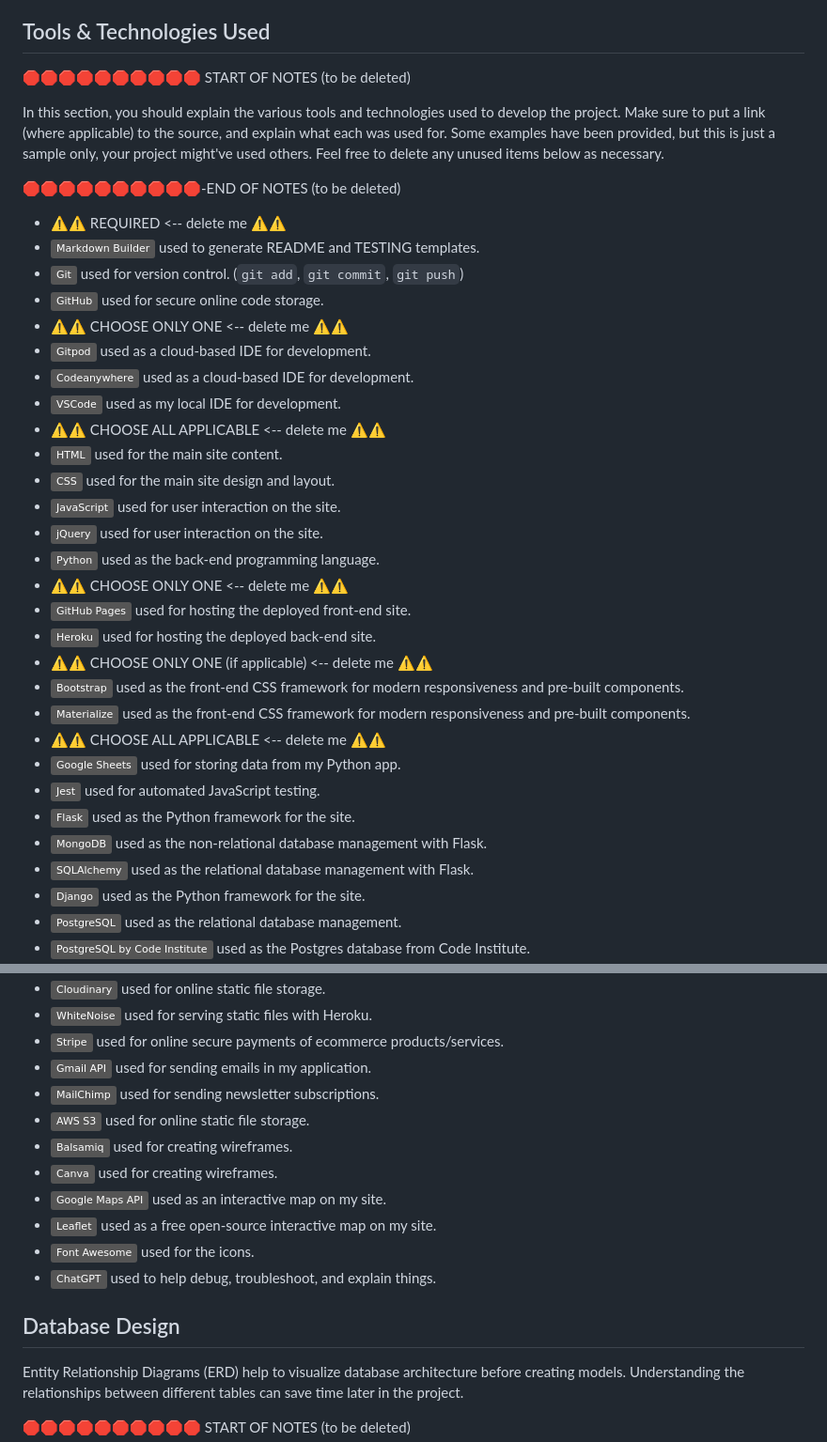
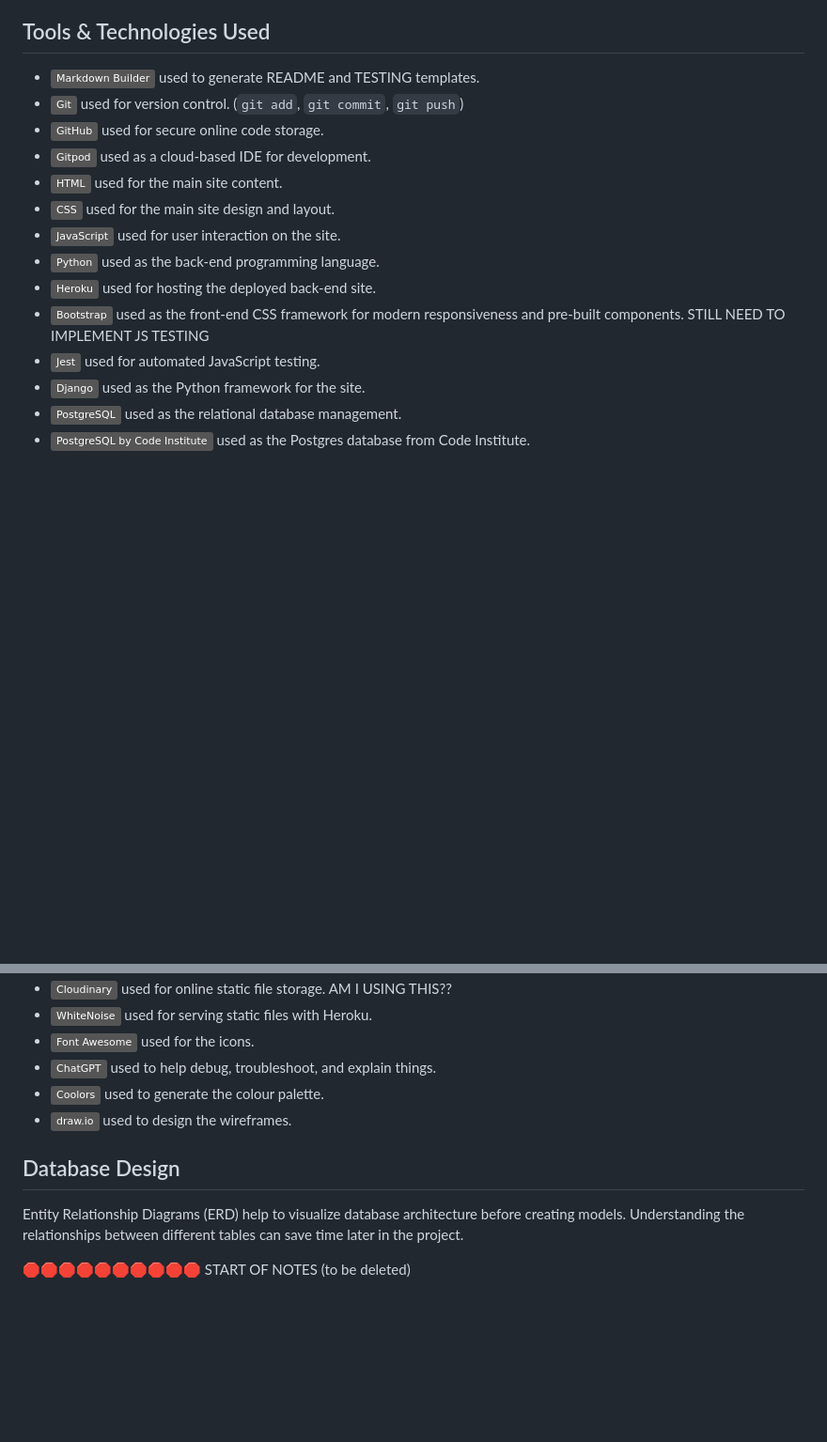
Before and after one commit to benschaf/waste-schedule, a Markdown page: README.md, 2 parts joined by grey strips. Shown at 94% size. Drawn GitHub-style; badges without logos; blank space fills up the shorter version.

Commit message:
feat: add tools and technologies used

```diff
--- a/README.md
+++ b/README.md
@@ -166,42 +166,18 @@ Consider adding any helpful links or notes to help remind you in the future, if
     - Any additional notes about this feature.
 
 ## Tools & Technologies Used
-
-🛑🛑🛑🛑🛑🛑🛑🛑🛑🛑 START OF NOTES (to be deleted)
-
-In this section, you should explain the various tools and technologies used to develop the project.
-Make sure to put a link (where applicable) to the source, and explain what each was used for.
-Some examples have been provided, but this is just a sample only, your project might've used others.
-Feel free to delete any unused items below as necessary.
-
-🛑🛑🛑🛑🛑🛑🛑🛑🛑🛑-END OF NOTES (to be deleted)
-
-- ⚠️⚠️ REQUIRED <-- delete me ⚠️⚠️
 - [![Markdown Builder](https://img.shields.io/badge/Markdown_Builder-grey?logo=markdown&logoColor=000000)](https://tim.2bn.dev/markdown-builder) used to generate README and TESTING templates.
 - [![Git](https://img.shields.io/badge/Git-grey?logo=git&logoColor=F05032)](https://git-scm.com) used for version control. (`git add`, `git commit`, `git push`)
 - [![GitHub](https://img.shields.io/badge/GitHub-grey?logo=github&logoColor=181717)](https://github.com) used for secure online code storage.
-- ⚠️⚠️ CHOOSE ONLY ONE <-- delete me ⚠️⚠️
 - [![Gitpod](https://img.shields.io/badge/Gitpod-grey?logo=gitpod&logoColor=FFAE33)](https://gitpod.io) used as a cloud-based IDE for development.
-- [![Codeanywhere](https://img.shields.io/badge/Codeanywhere-grey?logo=ebox&logoColor=7F3F98)](https://codeanywhere.com) used as a cloud-based IDE for development.
-- [![VSCode](https://img.shields.io/badge/VSCode-grey?logo=visualstudiocode&logoColor=007ACC)](https://code.visualstudio.com) used as my local IDE for development.
-- ⚠️⚠️ CHOOSE ALL APPLICABLE <-- delete me ⚠️⚠️
 - [![HTML](https://img.shields.io/badge/HTML-grey?logo=html5&logoColor=E34F26)](https://en.wikipedia.org/wiki/HTML) used for the main site content.
 - [![CSS](https://img.shields.io/badge/CSS-grey?logo=css3&logoColor=1572B6)](https://en.wikipedia.org/wiki/CSS) used for the main site design and layout.
 - [![JavaScript](https://img.shields.io/badge/JavaScript-grey?logo=javascript&logoColor=F7DF1E)](https://www.javascript.com) used for user interaction on the site.
-- [![jQuery](https://img.shields.io/badge/jQuery-grey?logo=jquery&logoColor=0769AD)](https://jquery.com) used for user interaction on the site.
 - [![Python](https://img.shields.io/badge/Python-grey?logo=python&logoColor=3776AB)](https://www.python.org) used as the back-end programming language.
-- ⚠️⚠️ CHOOSE ONLY ONE <-- delete me ⚠️⚠️
-- [![GitHub Pages](https://img.shields.io/badge/GitHub_Pages-grey?logo=githubpages&logoColor=222222)](https://pages.github.com) used for hosting the deployed front-end site.
 - [![Heroku](https://img.shields.io/badge/Heroku-grey?logo=heroku&logoColor=430098)](https://www.heroku.com) used for hosting the deployed back-end site.
-- ⚠️⚠️ CHOOSE ONLY ONE (if applicable) <-- delete me ⚠️⚠️
 - [![Bootstrap](https://img.shields.io/badge/Bootstrap-grey?logo=bootstrap&logoColor=7952B3)](https://getbootstrap.com) used as the front-end CSS framework for modern responsiveness and pre-built components.
-- [![Materialize](https://img.shields.io/badge/Materialize-grey?logo=materialdesign&logoColor=F5A5A8)](https://materializecss.com) used as the front-end CSS framework for modern responsiveness and pre-built components.
-- ⚠️⚠️ CHOOSE ALL APPLICABLE <-- delete me ⚠️⚠️
-- [![Google Sheets](https://img.shields.io/badge/Google_Sheets-grey?logo=googlesheets&logoColor=34A853)](https://docs.google.com/spreadsheets) used for storing data from my Python app.
+STILL NEED TO IMPLEMENT JS TESTING
 - [![Jest](https://img.shields.io/badge/Jest-grey?logo=jest&logoColor=c21325)](https://jestjs.io) used for automated JavaScript testing.
-- [![Flask](https://img.shields.io/badge/Flask-grey?logo=flask&logoColor=000000)](https://flask.palletsprojects.com) used as the Python framework for the site.
-- [![MongoDB](https://img.shields.io/badge/MongoDB-grey?logo=mongodb&logoColor=47A248)](https://www.mongodb.com) used as the non-relational database management with Flask.
-- [![SQLAlchemy](https://img.shields.io/badge/SQLAlchemy-grey?logo=sqlalchemy&logoColor=D71F00)](https://www.sqlalchemy.org) used as the relational database management with Flask.
 - [![Django](https://img.shields.io/badge/Django-grey?logo=django&logoColor=092E20)](https://www.djangoproject.com) used as the Python framework for the site.
 - [![PostgreSQL](https://img.shields.io/badge/PostgreSQL-grey?logo=postgresql&logoColor=4169E1)](https://www.postgresql.org) used as the relational database management.
 - [![PostgreSQL by Code Institute](https://img.shields.io/badge/PostgreSQL_by_Code_Institute-grey?logo=okta&logoColor=F05223)](https://dbs.ci-dbs.net) used as the Postgres database from Code Institute.
@@ -209,18 +184,13 @@ Feel free to delete any unused items below as necessary.
 - [![Cloudinary](https://img.shields.io/badge/Cloudinary-grey?logo=cloudinary&logoColor=3448C5)](https://cloudinary.com) used for online static file storage.
+AM I USING THIS??
 - [![WhiteNoise](https://img.shields.io/badge/WhiteNoise-grey?logo=python&logoColor=FFFFFF)](https://whitenoise.readthedocs.io) used for serving static files with Heroku.
-- [![Stripe](https://img.shields.io/badge/Stripe-grey?logo=stripe&logoColor=008CDD)](https://stripe.com) used for online secure payments of ecommerce products/services.
-- [![Gmail API](https://img.shields.io/badge/Gmail_API-grey?logo=gmail&logoColor=EA4335)](https://mail.google.com) used for sending emails in my application.
-- [![MailChimp](https://img.shields.io/badge/MailChimp-grey?logo=mailchimp&logoColor=FFE01B)](https://mailchimp.com) used for sending newsletter subscriptions.
-- [![AWS S3](https://img.shields.io/badge/AWS_S3-grey?logo=amazons3&logoColor=569A31)](https://aws.amazon.com/s3) used for online static file storage.
-- [![Balsamiq](https://img.shields.io/badge/Balsamiq-grey?logo=barmenia&logoColor=CE0908)](https://balsamiq.com/wireframes) used for creating wireframes.
-- [![Canva](https://img.shields.io/badge/Canva-grey?logo=canva&logoColor=00C4CC)](https://www.canva.com/p/canvawireframes) used for creating wireframes.
-- [![Google Maps API](https://img.shields.io/badge/Google_Maps_API-grey?logo=googlemaps&logoColor=4285F4)](https://developers.google.com/maps) used as an interactive map on my site.
-- [![Leaflet](https://img.shields.io/badge/Leaflet-grey?logo=leaflet&logoColor=199900)](https://leafletjs.com) used as a free open-source interactive map on my site.
 - [![Font Awesome](https://img.shields.io/badge/Font_Awesome-grey?logo=fontawesome&logoColor=528DD7)](https://fontawesome.com) used for the icons.
 - [![ChatGPT](https://img.shields.io/badge/ChatGPT-grey?logo=chromatic&logoColor=75A99C)](https://chat.openai.com) used to help debug, troubleshoot, and explain things.
+- [![Coolors](https://img.shields.io/badge/Coolors-grey?logo=coolors&logoColor=05E6B6)](https://coolors.co) used to generate the colour palette.
+- [![draw.io](https://img.shields.io/badge/draw.io-grey?logo=drawio&logoColor=F0A60A)](https://draw.io) used to design the wireframes.
+
 
 ## Database Design
-
 Entity Relationship Diagrams (ERD) help to visualize database architecture before creating models.
 Understanding the relationships between different tables can save time later in the project.
 
```
Also changed, not shown: other parts of README.md (+0 -1 lines).
